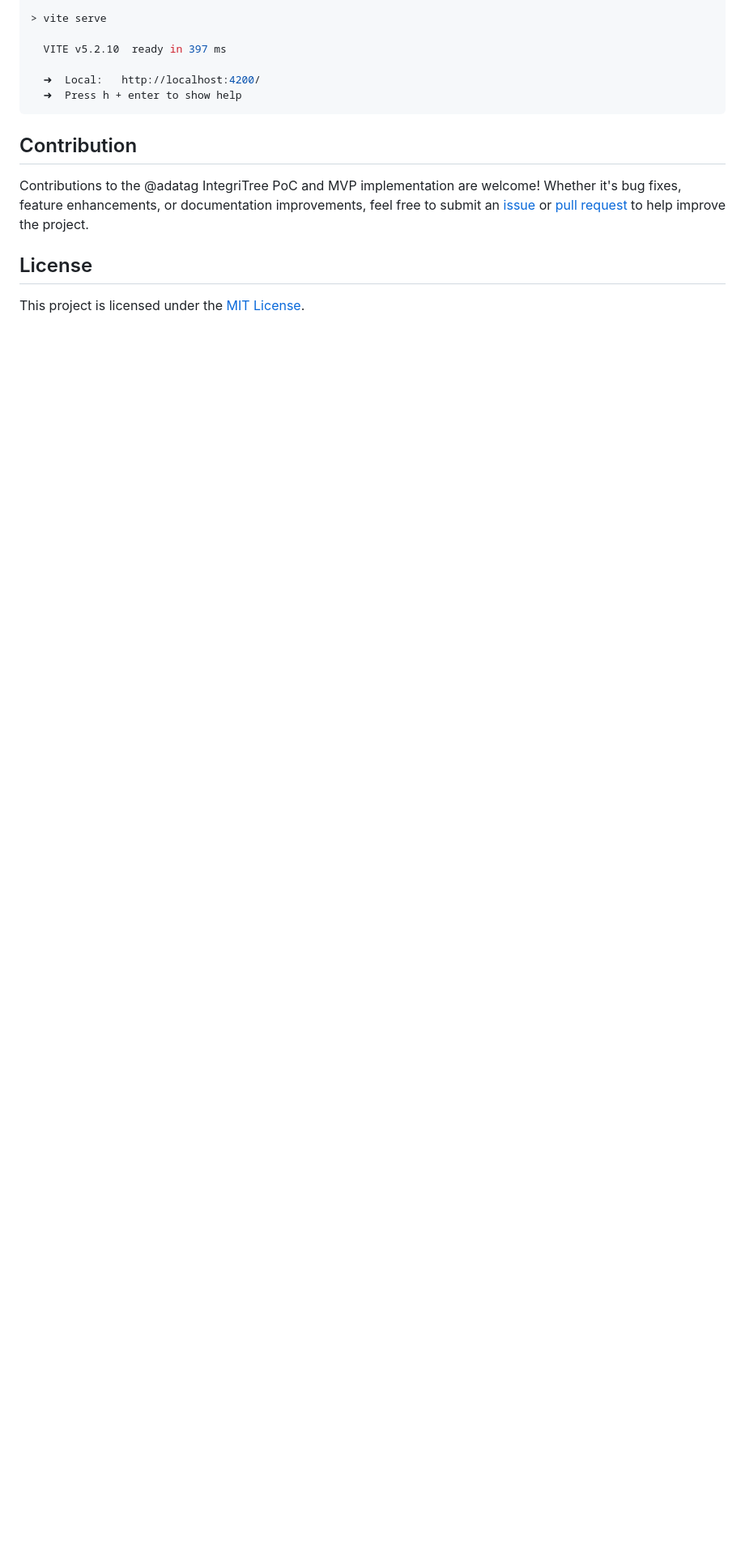
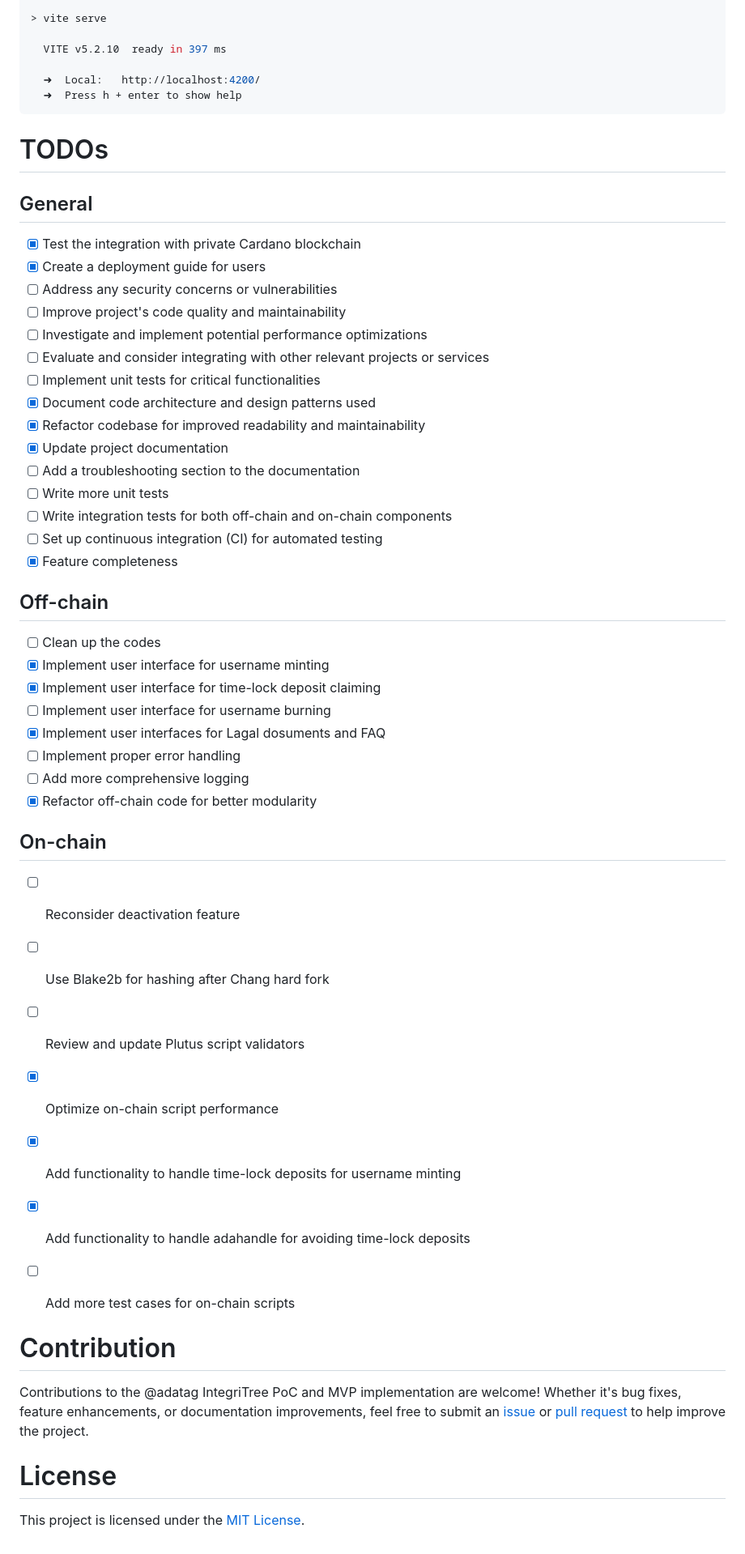
Before and after one commit to ilap/adatag, a Markdown page: README.md, the part around one of its changes. Shown at 81% size. GitHub-like rendering; blank space fills up the shorter version.

Commit message:
docs: Added TODOs section to README.md

````diff
--- a/README.md
+++ b/README.md
@@ -77,10 +77,52 @@ $ npx nx run @Adatag/adatag.io:serve:custom
   ➜  Press h + enter to show help
 ```
 
-## Contribution
+# TODOs
+
+## General
+
+- [x] Test the integration with private Cardano blockchain
+- [x] Create a deployment guide for users
+- [ ] Address any security concerns or vulnerabilities
+- [ ] Improve project's code quality and maintainability
+- [ ] Investigate and implement potential performance optimizations
+- [ ] Evaluate and consider integrating with other relevant projects or services
+- [ ] Implement unit tests for critical functionalities
+- [x] Document code architecture and design patterns used
+- [x] Refactor codebase for improved readability and maintainability
+- [x] Update project documentation
+- [ ] Add a troubleshooting section to the documentation
+- [ ] Write more unit tests
+- [ ] Write integration tests for both off-chain and on-chain components
+- [ ] Set up continuous integration (CI) for automated testing
+- [x] Feature completeness
+
+## Off-chain
+
+- [ ] Clean up the codes
+- [x] Implement user interface for username minting
+- [x] Implement user interface for time-lock deposit claiming
+- [ ] Implement user interface for username burning
+- [x] Implement user interfaces for Lagal dosuments and FAQ
+- [ ] Implement proper error handling
+- [ ] Add more comprehensive logging
+- [x] Refactor off-chain code for better modularity
+
+## On-chain
+
+- [ ] Reconsider deactivation feature
+- [ ] Use Blake2b for hashing after Chang hard fork
+- [ ] Review and update Plutus script validators
+- [x] Optimize on-chain script performance
+- [x] Add functionality to handle time-lock deposits for username minting
+- [x] Add functionality to handle adahandle for avoiding time-lock deposits
+- [ ] Add more test cases for on-chain scripts
+
+
+# Contribution
 
 Contributions to the @adatag IntegriTree PoC and MVP implementation are welcome! Whether it's bug fixes, feature enhancements, or documentation improvements, feel free to submit an [issue](https://github.com/ilap/adatag/issues) or [pull request](https://github.com/ilap/adatag/pulls) to help improve the project.
 
-## License
+# License
 
 This project is licensed under the [MIT License](LICENSE).
````
Also changed, not shown: other parts of README.md (+7 -7 lines).
